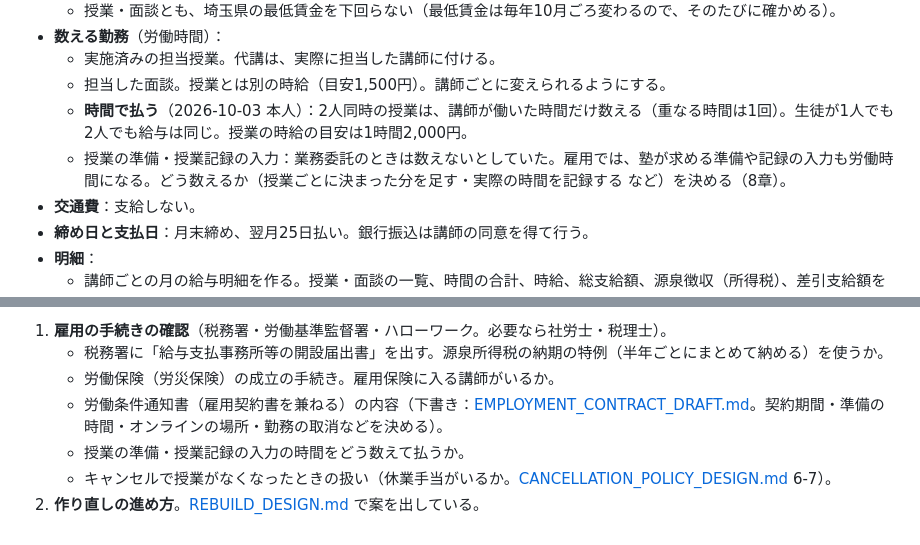
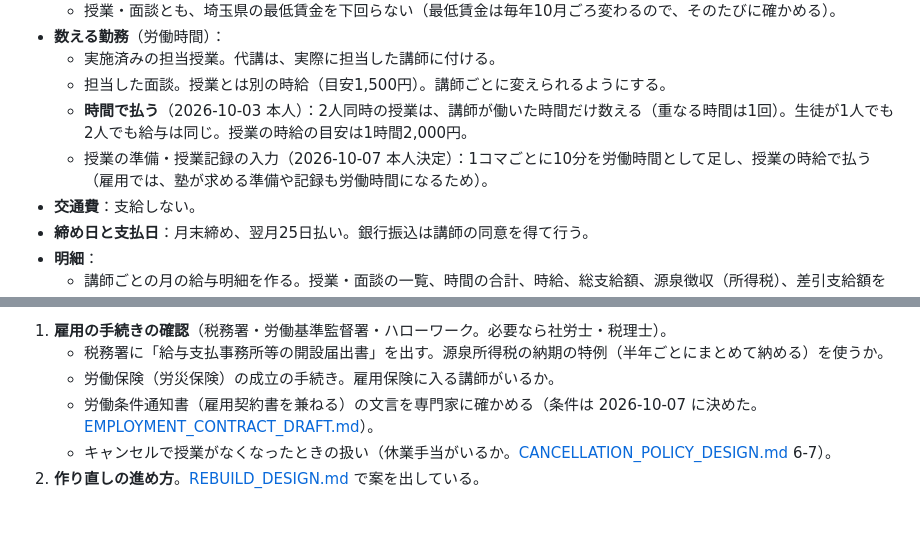
Before and after one commit to mugilives-max/stepwise-eisu, a Markdown page: docs/REQUIREMENTS.md, 2 parts joined by grey strips. Rendered like a GitHub page.

```diff
--- a/docs/REQUIREMENTS.md
+++ b/docs/REQUIREMENTS.md
@@ -141,7 +141,7 @@
   - 実施済みの担当授業。代講は、実際に担当した講師に付ける。
   - 担当した面談。授業とは別の時給（目安1,500円）。講師ごとに変えられるようにする。
   - **時間で払う**（2026-10-03 本人）：2人同時の授業は、講師が働いた時間だけ数える（重なる時間は1回）。生徒が1人でも2人でも給与は同じ。授業の時給の目安は1時間2,000円。
-  - 授業の準備・授業記録の入力：業務委託のときは数えないとしていた。雇用では、塾が求める準備や記録の入力も労働時間になる。どう数えるか（授業ごとに決まった分を足す・実際の時間を記録する など）を決める（8章）。
+  - 授業の準備・授業記録の入力（2026-10-07 本人決定）：1コマごとに10分を労働時間として足し、授業の時給で払う（雇用では、塾が求める準備や記録も労働時間になるため）。
 - **交通費**：支給しない。
 - **締め日と支払日**：月末締め、翌月25日払い。銀行振込は講師の同意を得て行う。
 - **明細**：
@@ -241,7 +241,6 @@
 1. **雇用の手続きの確認**（税務署・労働基準監督署・ハローワーク。必要なら社労士・税理士）。
    - 税務署に「給与支払事務所等の開設届出書」を出す。源泉所得税の納期の特例（半年ごとにまとめて納める）を使うか。
    - 労働保険（労災保険）の成立の手続き。雇用保険に入る講師がいるか。
-   - 労働条件通知書（雇用契約書を兼ねる）の内容（下書き：[EMPLOYMENT_CONTRACT_DRAFT.md](EMPLOYMENT_CONTRACT_DRAFT.md)。契約期間・準備の時間・オンラインの場所・勤務の取消などを決める）。
-   - 授業の準備・授業記録の入力の時間をどう数えて払うか。
+   - 労働条件通知書（雇用契約書を兼ねる）の文言を専門家に確かめる（条件は 2026-10-07 に決めた。[EMPLOYMENT_CONTRACT_DRAFT.md](EMPLOYMENT_CONTRACT_DRAFT.md)）。
    - キャンセルで授業がなくなったときの扱い（休業手当がいるか。[CANCELLATION_POLICY_DESIGN.md](CANCELLATION_POLICY_DESIGN.md) 6-7）。
 2. **作り直しの進め方**。[REBUILD_DESIGN.md](REBUILD_DESIGN.md) で案を出している。
```
Also changed, not shown: docs/EMPLOYMENT_CONTRACT_DRAFT.md (+28 -14 lines), docs/FUTURE_WORK.md (+1 -1 lines).
